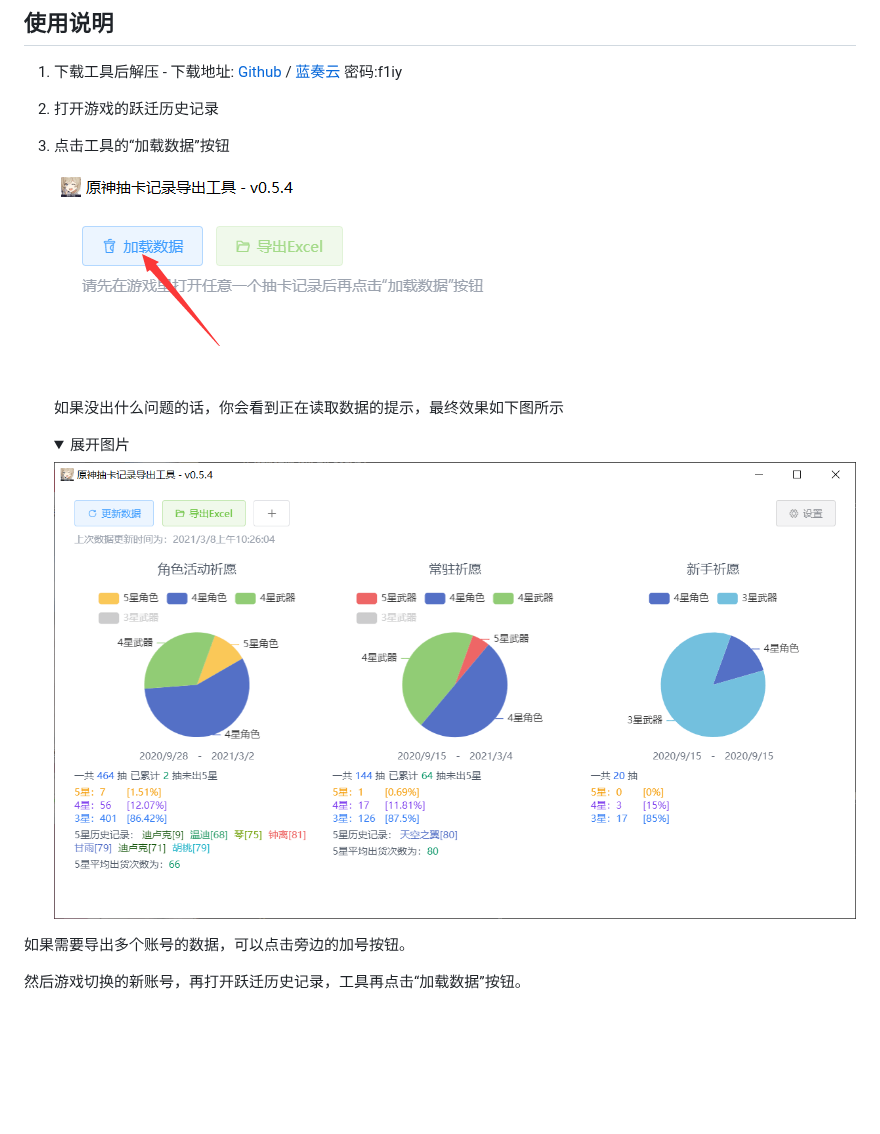
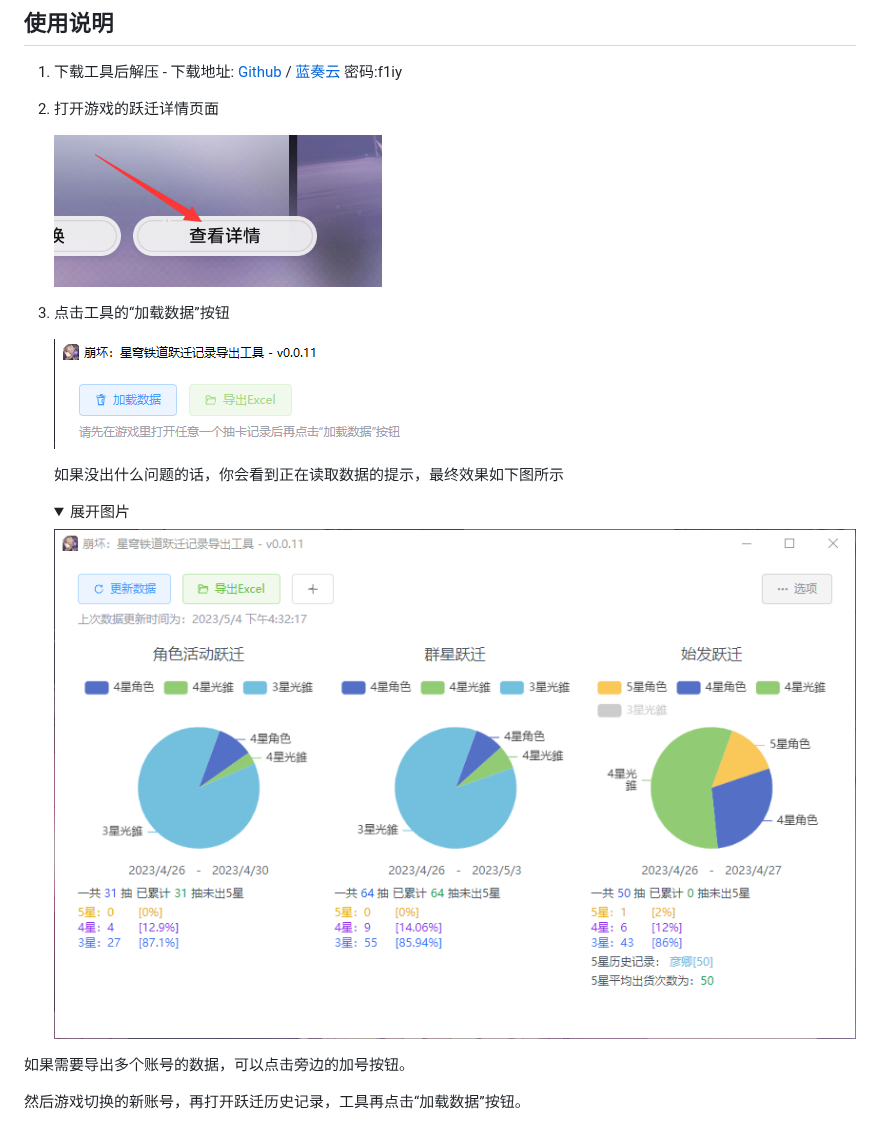
Before and after one commit to biuuu/star-rail-warp-export, a Markdown page: README.md, the part around the change. Drawn GitHub-style; pictures changed too: docs/load-data.png, docs/preview.png, docs/wish-history.png; folded sections open; blank space fills up the shorter version.

```diff
--- a/README.md
+++ b/README.md
@@ -15,7 +15,9 @@
 ## 使用说明
 
 1. 下载工具后解压 - 下载地址: [Github](https://github.com/biuuu/star-rail-warp-export/releases/latest/download/StarRailWarpExport.zip) / [蓝奏云](https://wwvt.lanzoum.com/b022mikwh) 密码:f1iy
-2. 打开游戏的跃迁历史记录
+2. 打开游戏的跃迁详情页面
+
+   ![详情页面](/docs/wish-history.png)
 
 3. 点击工具的“加载数据”按钮
 
```
Also changed, not shown: docs/README_EN.md (+3 -1 lines), docs/load-data-en.png, docs/preview-en.png, docs/wish-history-en.png.
